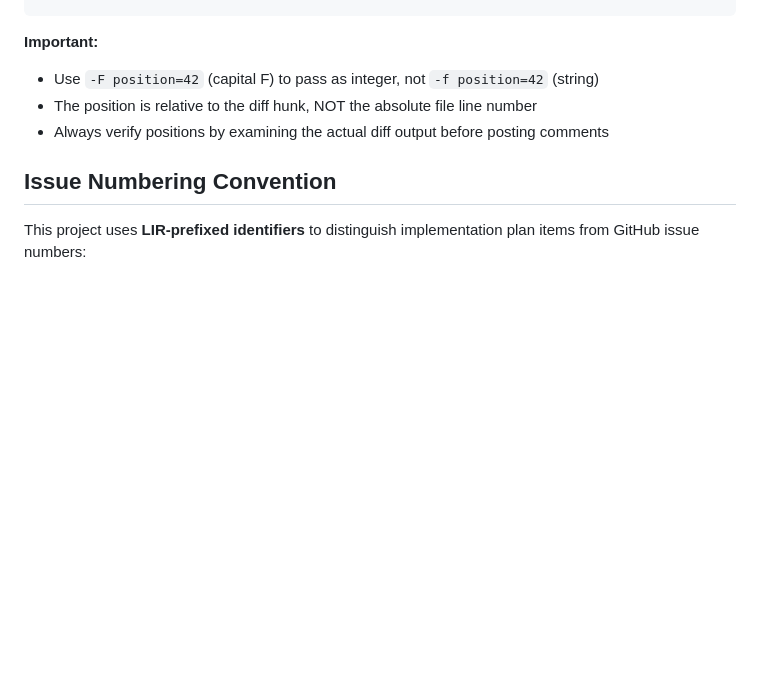
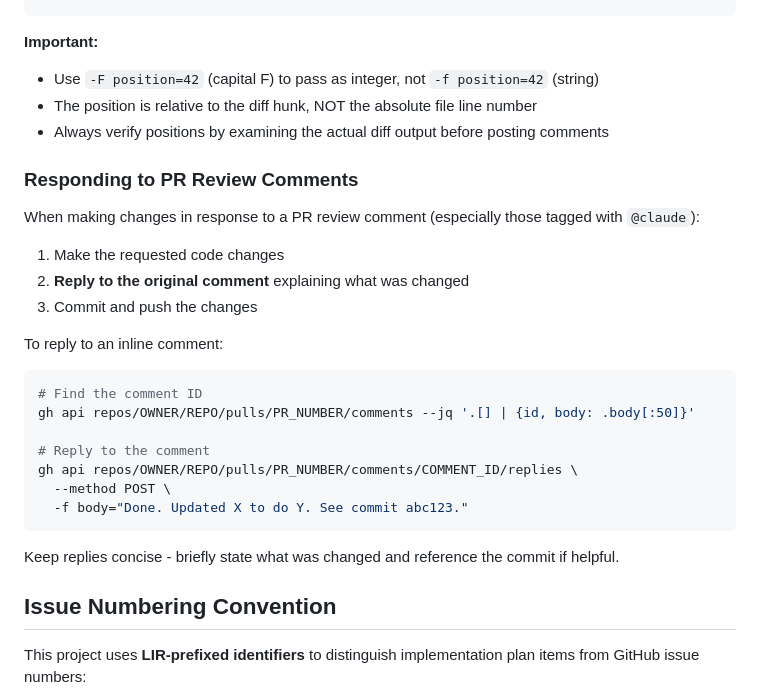
Before and after one commit to ChrisHenryOC/let_it_ride, a Markdown page: CLAUDE.md, the part around the change. Rendered like a GitHub page; blank space fills up the shorter version.

Commit message:
docs: Add instructions for replying to PR review comments
When making changes in response to PR comments, reply to the original
comment explaining what was changed.

🤖 Generated with [Claude Code](https://claude.com/claude-code)

Co-Authored-By: Claude <noreply@anthropic.com>

````diff
--- a/CLAUDE.md
+++ b/CLAUDE.md
@@ -116,6 +116,28 @@ gh api repos/OWNER/REPO/pulls/PR_NUMBER/comments \
 - The position is relative to the diff hunk, NOT the absolute file line number
 - Always verify positions by examining the actual diff output before posting comments
 
+### Responding to PR Review Comments
+
+When making changes in response to a PR review comment (especially those tagged with `@claude`):
+
+1. Make the requested code changes
+2. **Reply to the original comment** explaining what was changed
+3. Commit and push the changes
+
+To reply to an inline comment:
+
+```bash
+# Find the comment ID
+gh api repos/OWNER/REPO/pulls/PR_NUMBER/comments --jq '.[] | {id, body: .body[:50]}'
+
+# Reply to the comment
+gh api repos/OWNER/REPO/pulls/PR_NUMBER/comments/COMMENT_ID/replies \
+  --method POST \
+  -f body="Done. Updated X to do Y. See commit abc123."
+```
+
+Keep replies concise - briefly state what was changed and reference the commit if helpful.
+
 ## Issue Numbering Convention
 
 This project uses **LIR-prefixed identifiers** to distinguish implementation plan items from GitHub issue numbers:
````
